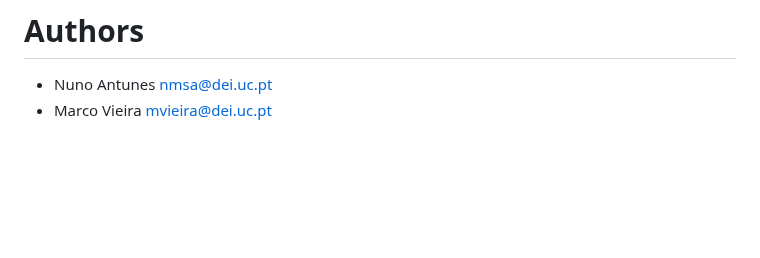
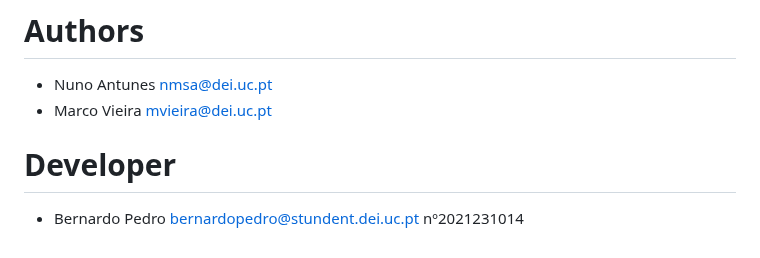
Before and after one commit to msi-ddss-2023-a2/ddss-2024-assignment2-Bernardo-Pedro, a Markdown page: README.md, the part around the change. Drawn GitHub-style; blank space fills up the shorter version.

```diff
--- a/README.md
+++ b/README.md
@@ -62,3 +62,7 @@ After the required commands and having started the web application, they will av
 
 - Nuno Antunes <nmsa@dei.uc.pt>
 - Marco Vieira <mvieira@dei.uc.pt>
+
+# Developer
+
+- Bernardo Pedro <bernardopedro@stundent.dei.uc.pt> nº2021231014
```
